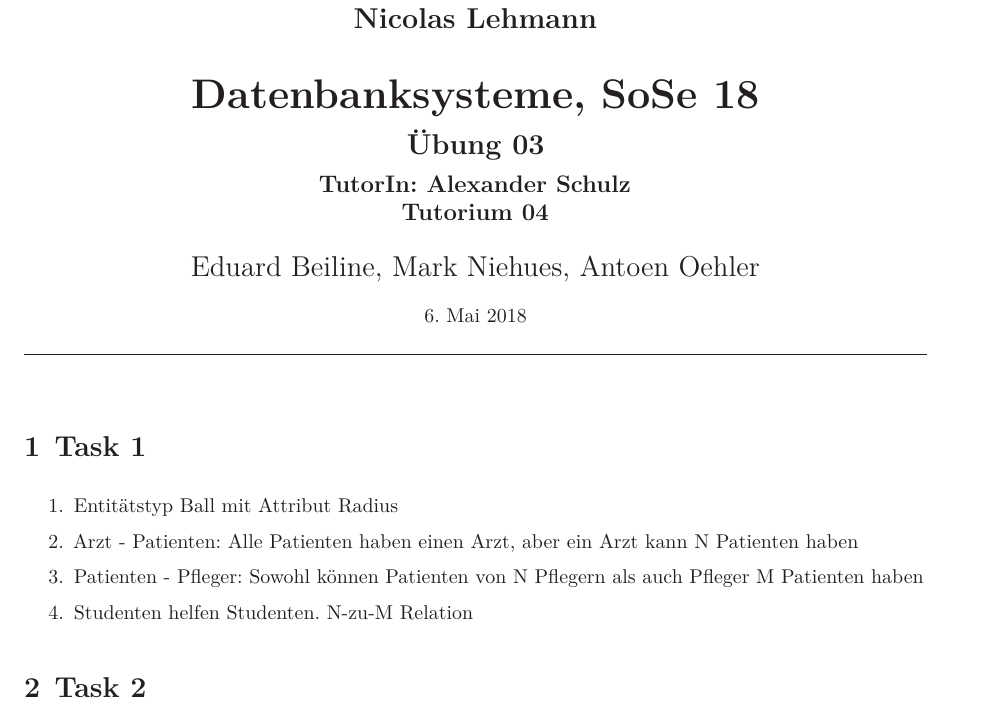
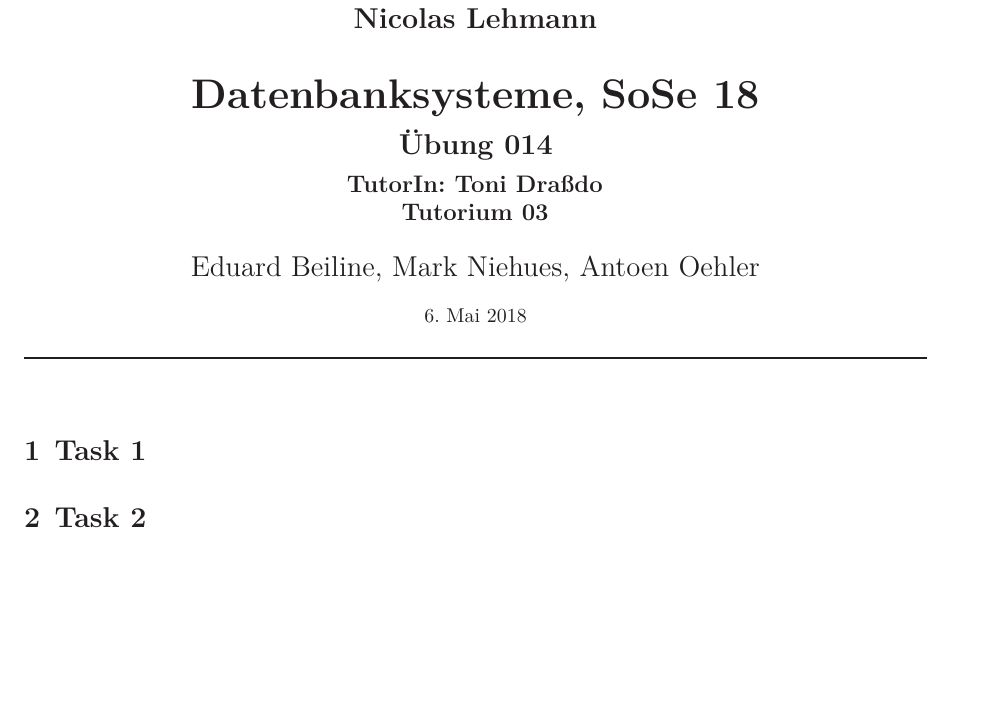
Before and after one commit to maqnius/dbs, a LaTeX document (U3/Datenbanken_03.tex): part of page 1 of 2, cut so that both start at the same text, the shorter picture padded with empty space. Compiled offline with XeLaTeX.

Commit message:
updated template, cleanup

```diff
--- a/U3/Datenbanken_03.tex
+++ b/U3/Datenbanken_03.tex
@@ -1,9 +1,9 @@
 \input{../src/header}											% bindet Header ein (WICHTIG)
 
 \newcommand{\dozent}{Prof. Dr. Agnès Voisard \\ Nicolas Lehmann}					% <-- Names des Dozenten eintragen
-\newcommand{\tutor}{Alexander Schulz}						% <-- Name eurer Tutoriun eintragen
-\newcommand{\tutoriumNo}{04}				% <-- Nummer im KVV nachschauen
-\newcommand{\ubungNo}{03}									% <-- Nummer des Übungszettels
+\newcommand{\tutor}{Toni Draßdo}						% <-- Name eurer Tutoriun eintragen
+\newcommand{\tutoriumNo}{03}				% <-- Nummer im KVV nachschauen
+\newcommand{\ubungNo}{014}									% <-- Nummer des Übungszettels
 \newcommand{\veranstaltung}{Datenbanksysteme}	% <-- Name der Lehrveranstaltung eintragen
 \newcommand{\semester}{SoSe 18}						% <-- z.B. SoSo 17, WiSe 17/18
 \newcommand{\studenten}{Eduard Beiline, Mark Niehues, Antoen Oehler}			% <-- Hier eure Namen eintragen
@@ -15,15 +15,7 @@
 \begin{document}
 \input{../src/titlepage}										% erstellt die Titelseite
 
-
-
 \section{Task 1}
-\begin{enumerate}
-\item Entitätstyp Ball mit Attribut Radius
-\item Arzt - Patienten: Alle Patienten haben einen Arzt, aber ein Arzt kann N Patienten haben
-\item Patienten - Pfleger: Sowohl können Patienten von N Pflegern als auch Pfleger M Patienten haben
-\item Studenten helfen Studenten. N-zu-M Relation
-\end{enumerate}
 
 \section{Task 2}
 \begin{itemize}
```
Also changed, not shown: U3/Datenbanken_03.pdf, U3/Makefile (added), U3/src/screenshot.png (added), U3/Datenbanken_03.tex (30 more changed lines).
